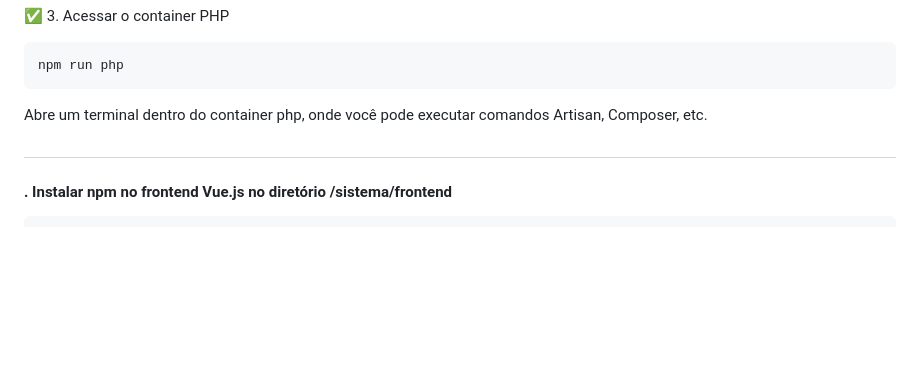
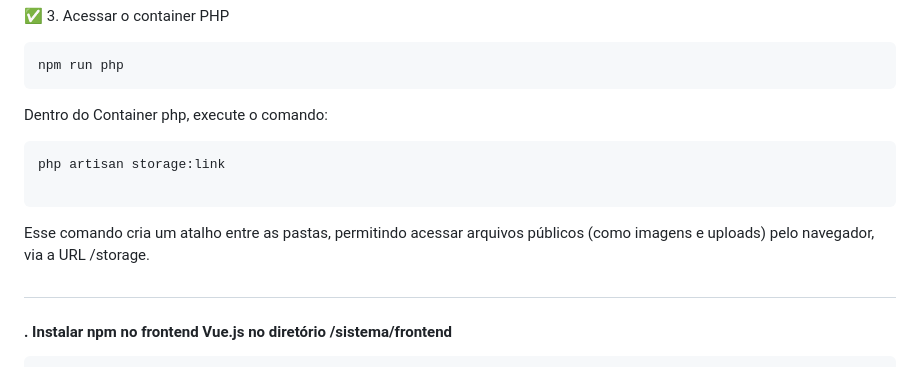
Before and after one commit to gabrielprogramadorweb/teste-merchion, a Markdown page: README.md, the part around the change. Rendered like a GitHub page; blank space fills up the shorter version.

Commit message:
Foi adicionado ao README, o código storage:link para permitir acesso público a arquivos via /storage

````diff
--- a/README.md
+++ b/README.md
@@ -86,8 +86,12 @@ Para quando quiser derrubar e subir todos os containers do Docker novamente (por
 ```
 npm run php
 ```
-Abre um terminal dentro do container php, onde você pode executar comandos Artisan, Composer, etc.
+Dentro do Container php, execute o comando:
+```
+php artisan storage:link
 
+```
+Esse comando cria um atalho entre as pastas, permitindo acessar arquivos públicos (como imagens e uploads) pelo navegador, via a URL /storage.
 ##
 #### . Instalar npm no frontend Vue.js no diretório /sistema/frontend
 ```
````
